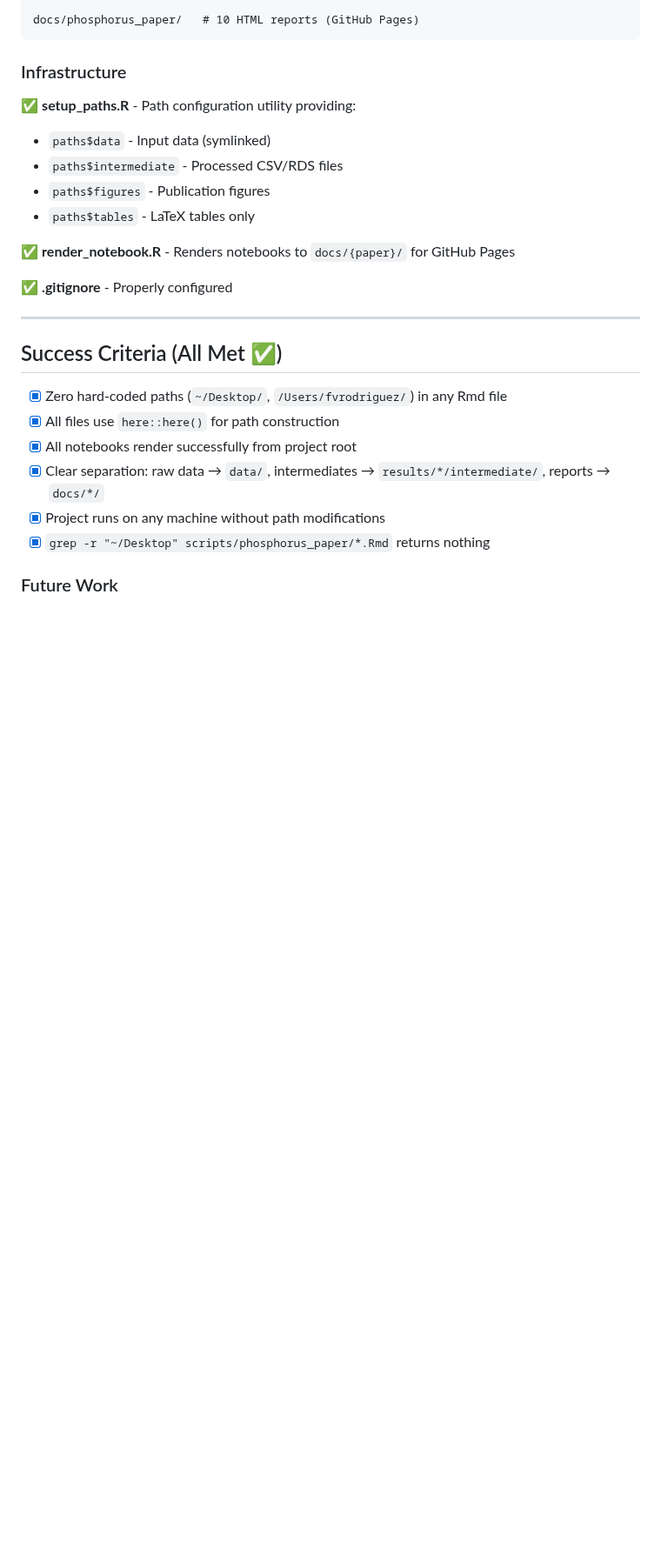
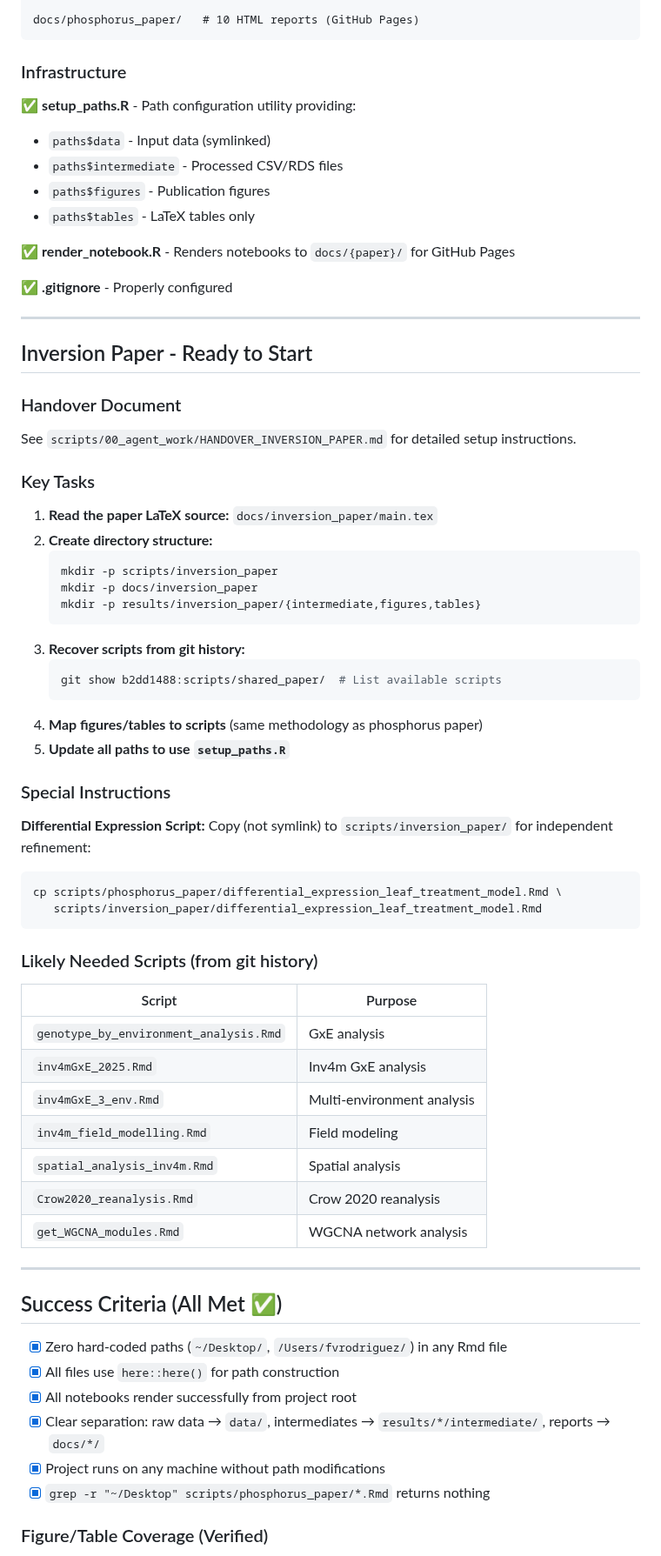
Before and after one commit to sawers-rellan-labs/inv4m, a Markdown page: CLAUDE.md, the part around one of its changes. Shown at 87% size. Drawn GitHub-style; blank space fills up the shorter version.

````diff
--- a/CLAUDE.md
+++ b/CLAUDE.md
@@ -76,6 +76,50 @@ docs/phosphorus_paper/   # 10 HTML reports (GitHub Pages)
 
 ---
 
+## Inversion Paper - Ready to Start
+
+### Handover Document
+
+See `scripts/00_agent_work/HANDOVER_INVERSION_PAPER.md` for detailed setup instructions.
+
+### Key Tasks
+
+1. **Read the paper LaTeX source:** `docs/inversion_paper/main.tex`
+2. **Create directory structure:**
+   ```bash
+   mkdir -p scripts/inversion_paper
+   mkdir -p docs/inversion_paper
+   mkdir -p results/inversion_paper/{intermediate,figures,tables}
+   ```
+3. **Recover scripts from git history:**
+   ```bash
+   git show b2dd1488:scripts/shared_paper/  # List available scripts
+   ```
+4. **Map figures/tables to scripts** (same methodology as phosphorus paper)
+5. **Update all paths to use `setup_paths.R`**
+
+### Special Instructions
+
+**Differential Expression Script:** Copy (not symlink) to `scripts/inversion_paper/` for independent refinement:
+```bash
+cp scripts/phosphorus_paper/differential_expression_leaf_treatment_model.Rmd \
+   scripts/inversion_paper/differential_expression_leaf_treatment_model.Rmd
+```
+
+### Likely Needed Scripts (from git history)
+
+| Script | Purpose |
+|--------|---------|
+| `genotype_by_environment_analysis.Rmd` | GxE analysis |
+| `inv4mGxE_2025.Rmd` | Inv4m GxE analysis |
+| `inv4mGxE_3_env.Rmd` | Multi-environment analysis |
+| `inv4m_field_modelling.Rmd` | Field modeling |
+| `spatial_analysis_inv4m.Rmd` | Spatial analysis |
+| `Crow2020_reanalysis.Rmd` | Crow 2020 reanalysis |
+| `get_WGCNA_modules.Rmd` | WGCNA network analysis |
+
+---
+
 ## Success Criteria (All Met ✅)
 
 - [x] Zero hard-coded paths (`~/Desktop/`, `/Users/fvrodriguez/`) in any Rmd file
@@ -85,5 +129,5 @@ docs/phosphorus_paper/   # 10 HTML reports (GitHub Pages)
 - [x] Project runs on any machine without path modifications
 - [x] `grep -r "~/Desktop" scripts/phosphorus_paper/*.Rmd` returns nothing
 
-### Future Work
+### Figure/Table Coverage (Verified)
 
````
Also changed, not shown: other parts of CLAUDE.md (+28 -6 lines).
